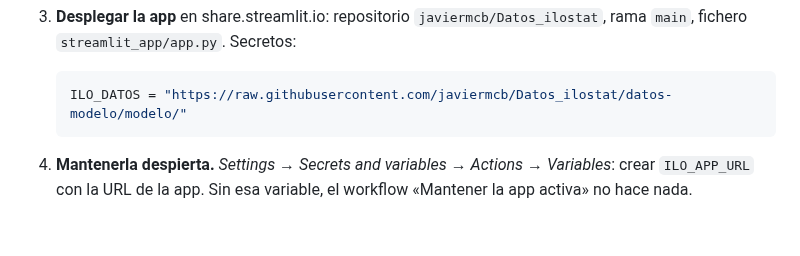
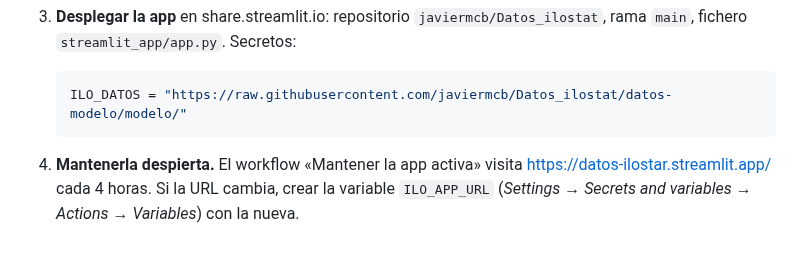
Before and after one commit to javiermcb/Datos_ilostat, a Markdown page: docs/puesta_en_marcha.md, the part around the change. Rendered like a GitHub page.

````diff
--- a/docs/puesta_en_marcha.md
+++ b/docs/puesta_en_marcha.md
@@ -10,5 +10,5 @@
    ```toml
    ILO_DATOS = "https://raw.githubusercontent.com/javiermcb/Datos_ilostat/datos-modelo/modelo/"
    ```
-4. **Mantenerla despierta.** *Settings → Secrets and variables → Actions → Variables*: crear `ILO_APP_URL` con la URL
-   de la app. Sin esa variable, el workflow «Mantener la app activa» no hace nada.
+4. **Mantenerla despierta.** El workflow «Mantener la app activa» visita https://datos-ilostar.streamlit.app/ cada 4 horas.
+   Si la URL cambia, crear la variable `ILO_APP_URL` (*Settings → Secrets and variables → Actions → Variables*) con la nueva.
````
Also changed, not shown: README.md (+3 -1 lines), docs/captura_panel.png, 5 other files.
